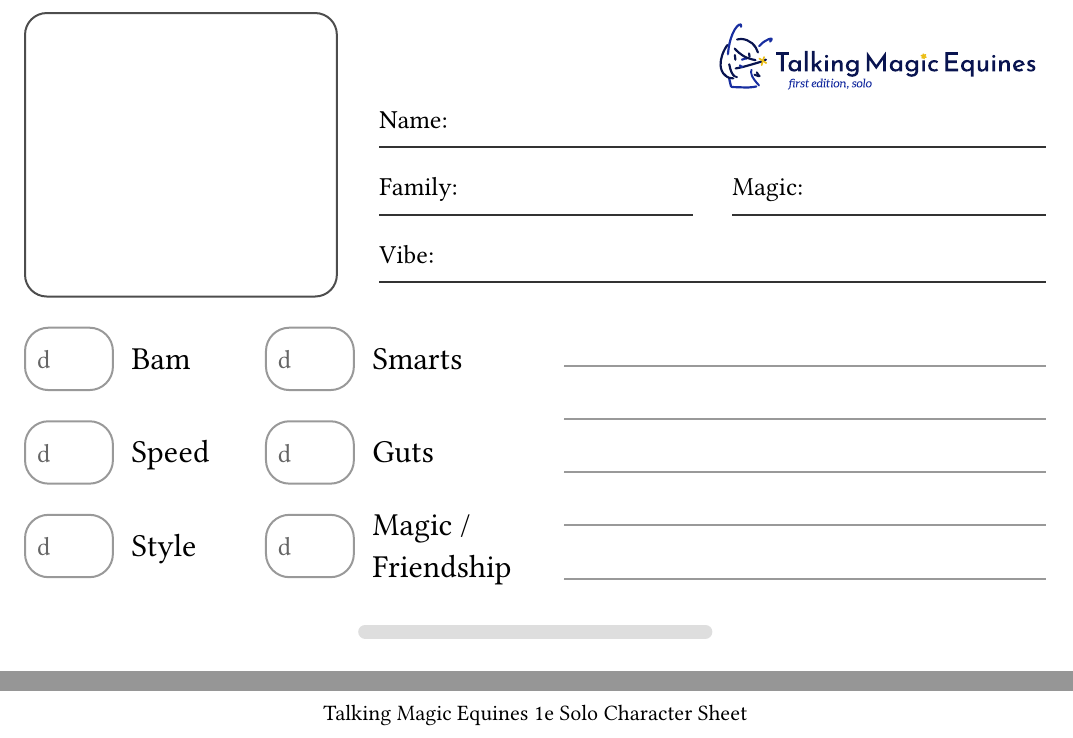
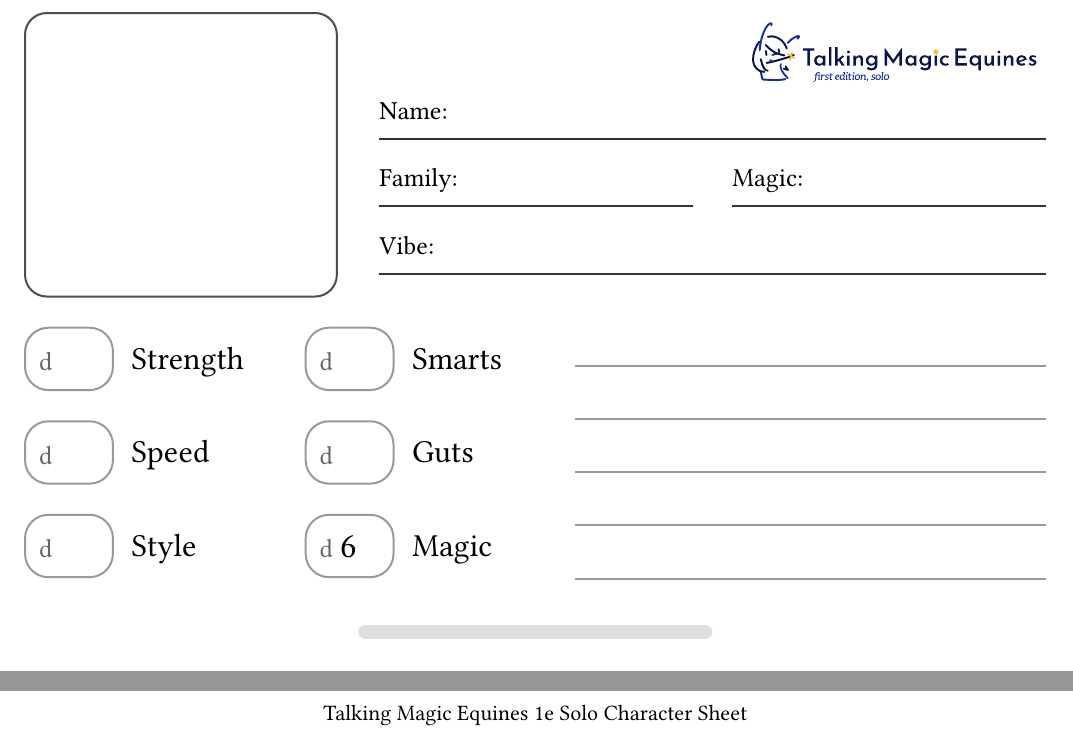
Before and after one commit to DanielOaks/tme, a Typst document (solo-character-sheet.typ, which reads elements.typ): two parts of the page, joined at a grey line, cut so that both start at the same text. Compiled offline with Typst 0.15; a missing font is replaced by an installed copy or a similar font.

Commit message:
Minor sheet updates

```diff
--- a/elements.typ
+++ b/elements.typ
@@ -58,7 +58,7 @@
   )
 }
 
-#let attribute(content) = {
+#let attribute(content, die: "") = {
   grid(
     columns: 2,
     gutter: .33cm,
@@ -68,13 +68,30 @@
       width: 1.55cm,
       stroke: luma(60%),
       radius: .43cm,
-      text(
-        luma(40%),
-        {
-          v(12pt)
-          h(6pt)
-          "d"
-        }
+      pad(
+        x: 7pt,
+        y: 5pt,
+        stack(
+          dir: ltr,
+          align(left + horizon)[
+            #text(
+              luma(40%),
+              {
+                v(3pt)
+                "d"
+              }
+            )
+          ],
+          align(left + horizon)[
+            #text(
+              18pt,
+              {
+                h(4pt)
+                die
+              }
+            )
+          ]
+        )
       )
     ),
     text(
--- a/solo-character-sheet.typ
+++ b/solo-character-sheet.typ
@@ -54,14 +54,14 @@
 
   // attributes
   {
-    attribute("Bam")
+    attribute("Strength")
     attribute("Speed")
     attribute("Style")
   },
   {
     attribute("Smarts")
     attribute("Guts")
-    attribute("Magic / Friendship")
+    attribute("Magic", die: "6")
   },
 
   // space for notes
```
Also changed, not shown: solo-character-sheet.typ (4 more changed lines).
